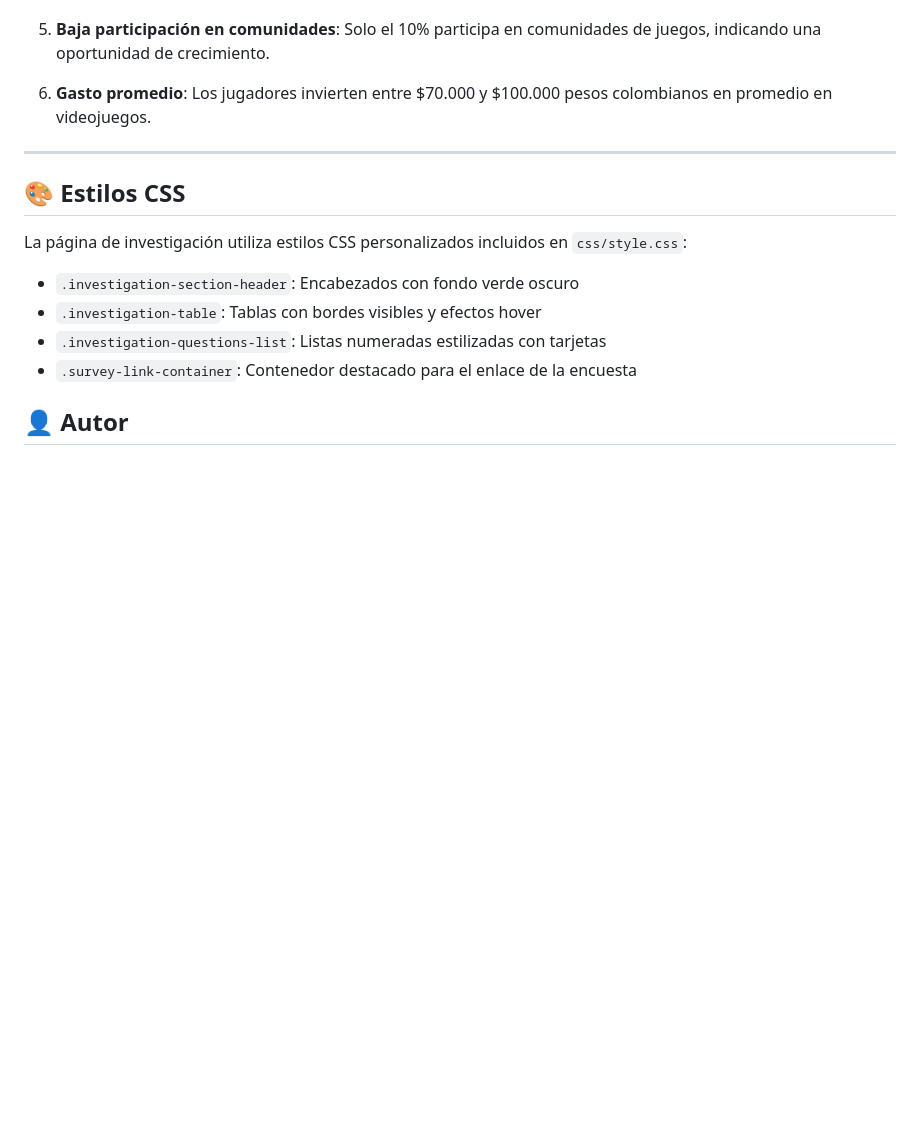
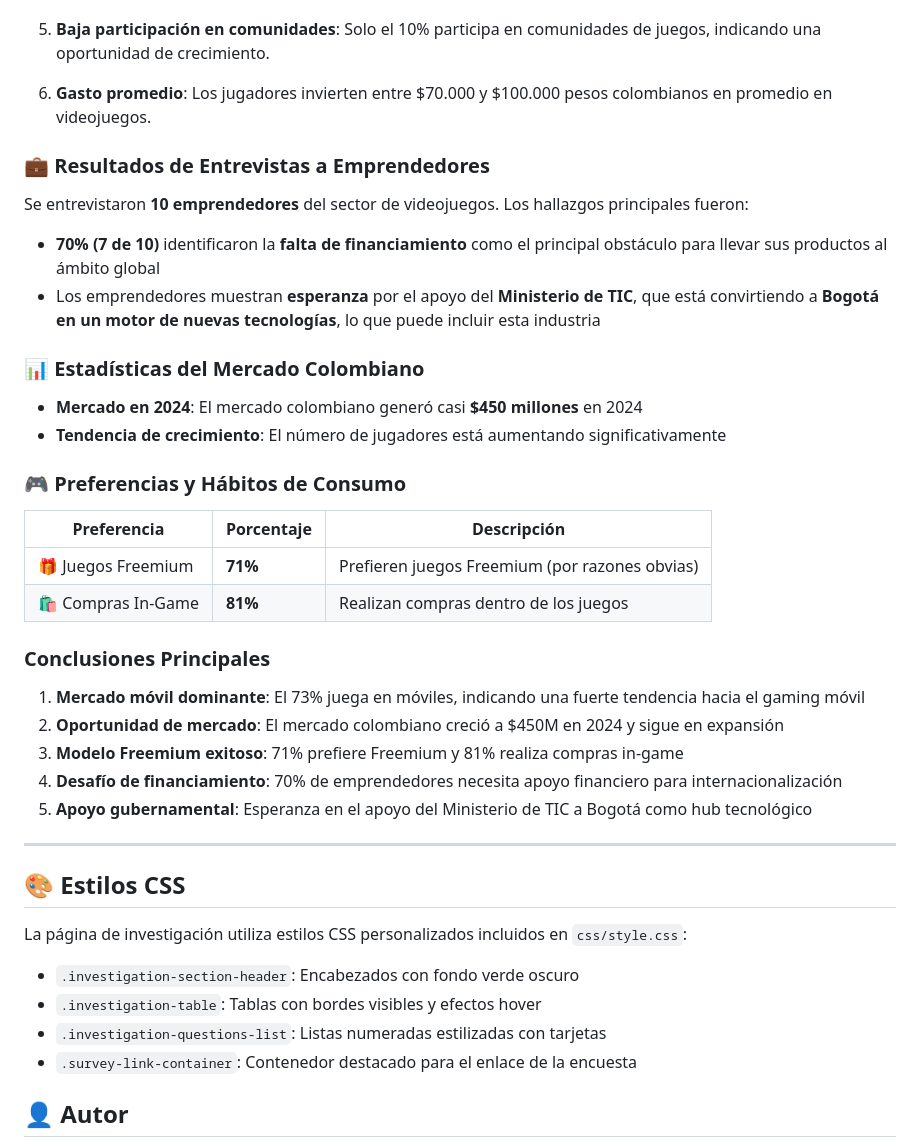
Before and after one commit to LyamBKR/proyectosena.git.io, a Markdown page: Investigación/investigación/README.md, the part around the change. Drawn GitHub-style; blank space fills up the shorter version.

Commit message:
Actualizacion Readmes

```diff
--- a/Investigación/investigación/README.md
+++ b/Investigación/investigación/README.md
@@ -106,6 +106,33 @@ Se realizaron **100 encuestas** en el evento Colombia 4.0 en Bogotá, donde se d
 
 6. **Gasto promedio**: Los jugadores invierten entre $70.000 y $100.000 pesos colombianos en promedio en videojuegos.
 
+### 💼 Resultados de Entrevistas a Emprendedores
+
+Se entrevistaron **10 emprendedores** del sector de videojuegos. Los hallazgos principales fueron:
+
+- **70% (7 de 10)** identificaron la **falta de financiamiento** como el principal obstáculo para llevar sus productos al ámbito global
+- Los emprendedores muestran **esperanza** por el apoyo del **Ministerio de TIC**, que está convirtiendo a **Bogotá en un motor de nuevas tecnologías**, lo que puede incluir esta industria
+
+### 📊 Estadísticas del Mercado Colombiano
+
+- **Mercado en 2024**: El mercado colombiano generó casi **$450 millones** en 2024
+- **Tendencia de crecimiento**: El número de jugadores está aumentando significativamente
+
+### 🎮 Preferencias y Hábitos de Consumo
+
+| Preferencia | Porcentaje | Descripción |
+|------------|-----------|-------------|
+| 🎁 Juegos Freemium | **71%** | Prefieren juegos Freemium (por razones obvias) |
+| 🛍️ Compras In-Game | **81%** | Realizan compras dentro de los juegos |
+
+### Conclusiones Principales
+
+1. **Mercado móvil dominante**: El 73% juega en móviles, indicando una fuerte tendencia hacia el gaming móvil
+2. **Oportunidad de mercado**: El mercado colombiano creció a $450M en 2024 y sigue en expansión
+3. **Modelo Freemium exitoso**: 71% prefiere Freemium y 81% realiza compras in-game
+4. **Desafío de financiamiento**: 70% de emprendedores necesita apoyo financiero para internacionalización
+5. **Apoyo gubernamental**: Esperanza en el apoyo del Ministerio de TIC a Bogotá como hub tecnológico
+
 ---
 ## 🎨 Estilos CSS
 
```
